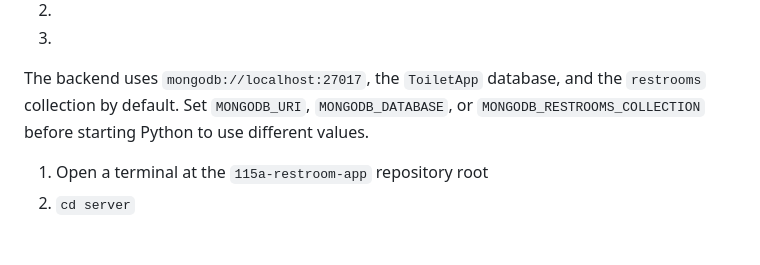
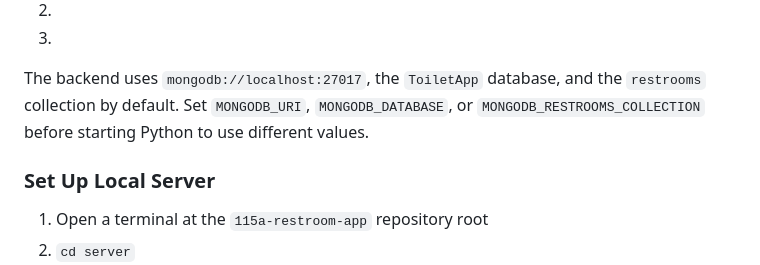
Before and after one commit to heather-loll/115a-restroom-app, a Markdown page: README.md, the part around the change. GitHub-like rendering; blank space fills up the shorter version.

Commit message:
Add heading

```diff
--- a/README.md
+++ b/README.md
@@ -54,6 +54,8 @@ before using the restroom endpoints.
 The backend uses `mongodb://localhost:27017`, the `ToiletApp` database, and the
 `restrooms` collection by default. Set `MONGODB_URI`, `MONGODB_DATABASE`, or
 `MONGODB_RESTROOMS_COLLECTION` before starting Python to use different values.
+
+### Set Up Local Server
 
 1. Open a terminal at the `115a-restroom-app` repository root
 1. `cd server`
```
